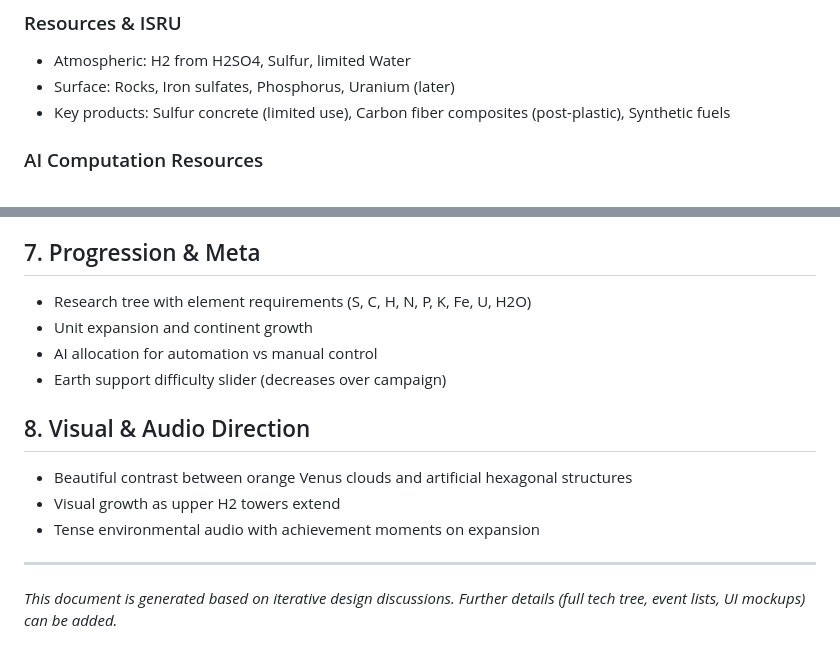
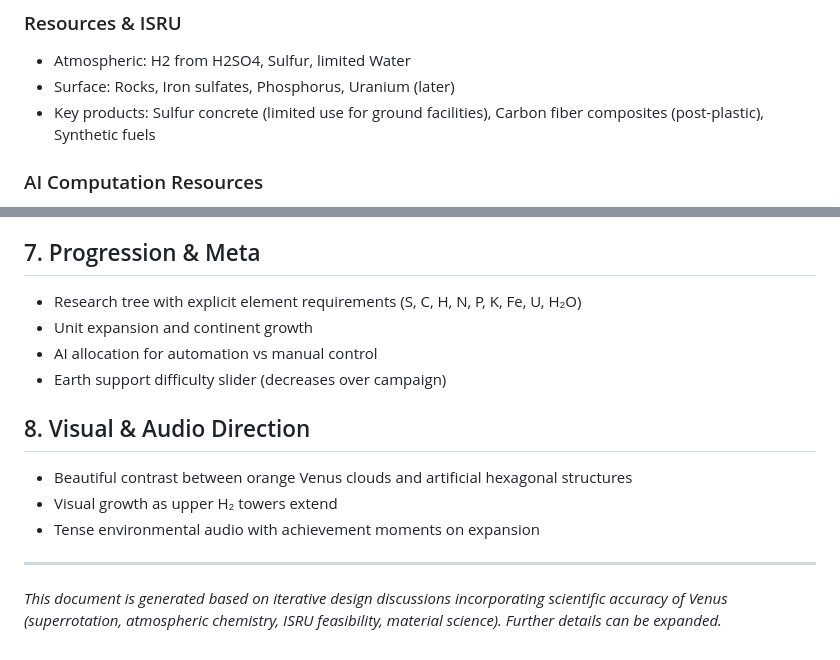
Before and after one commit to hypernumbernet/Aetheria-Venus-Expansion, a Markdown page: docs/GDD.md, 2 parts joined by grey strips. Drawn GitHub-style.

```diff
--- a/docs/GDD.md
+++ b/docs/GDD.md
@@ -42,7 +42,7 @@ Players start with small floating units and expand using local resources while m
 ### Resources & ISRU
 - Atmospheric: H2 from H2SO4, Sulfur, limited Water
 - Surface: Rocks, Iron sulfates, Phosphorus, Uranium (later)
-- Key products: Sulfur concrete (limited use), Carbon fiber composites (post-plastic), Synthetic fuels
+- Key products: Sulfur concrete (limited use for ground facilities), Carbon fiber composites (post-plastic), Synthetic fuels
 
 ### AI Computation Resources
 - Consumes significant power
@@ -75,16 +107,16 @@ Key progression: Upper H2 layer extension (increases mass capacity but adds wind
 - Decreasing Earth support over time
 
 ## 7. Progression & Meta
-- Research tree with element requirements (S, C, H, N, P, K, Fe, U, H2O)
+- Research tree with explicit element requirements (S, C, H, N, P, K, Fe, U, H₂O)
 - Unit expansion and continent growth
 - AI allocation for automation vs manual control
 - Earth support difficulty slider (decreases over campaign)
 
 ## 8. Visual & Audio Direction
 - Beautiful contrast between orange Venus clouds and artificial hexagonal structures
-- Visual growth as upper H2 towers extend
+- Visual growth as upper H₂ towers extend
 - Tense environmental audio with achievement moments on expansion
 
 ---
 
-*This document is generated based on iterative design discussions. Further details (full tech tree, event lists, UI mockups) can be added.*
+*This document is generated based on iterative design discussions incorporating scientific accuracy of Venus (superrotation, atmospheric chemistry, ISRU feasibility, material science). Further details can be expanded.*
```
Also changed, not shown: other parts of docs/GDD.md (+40 -8 lines).
